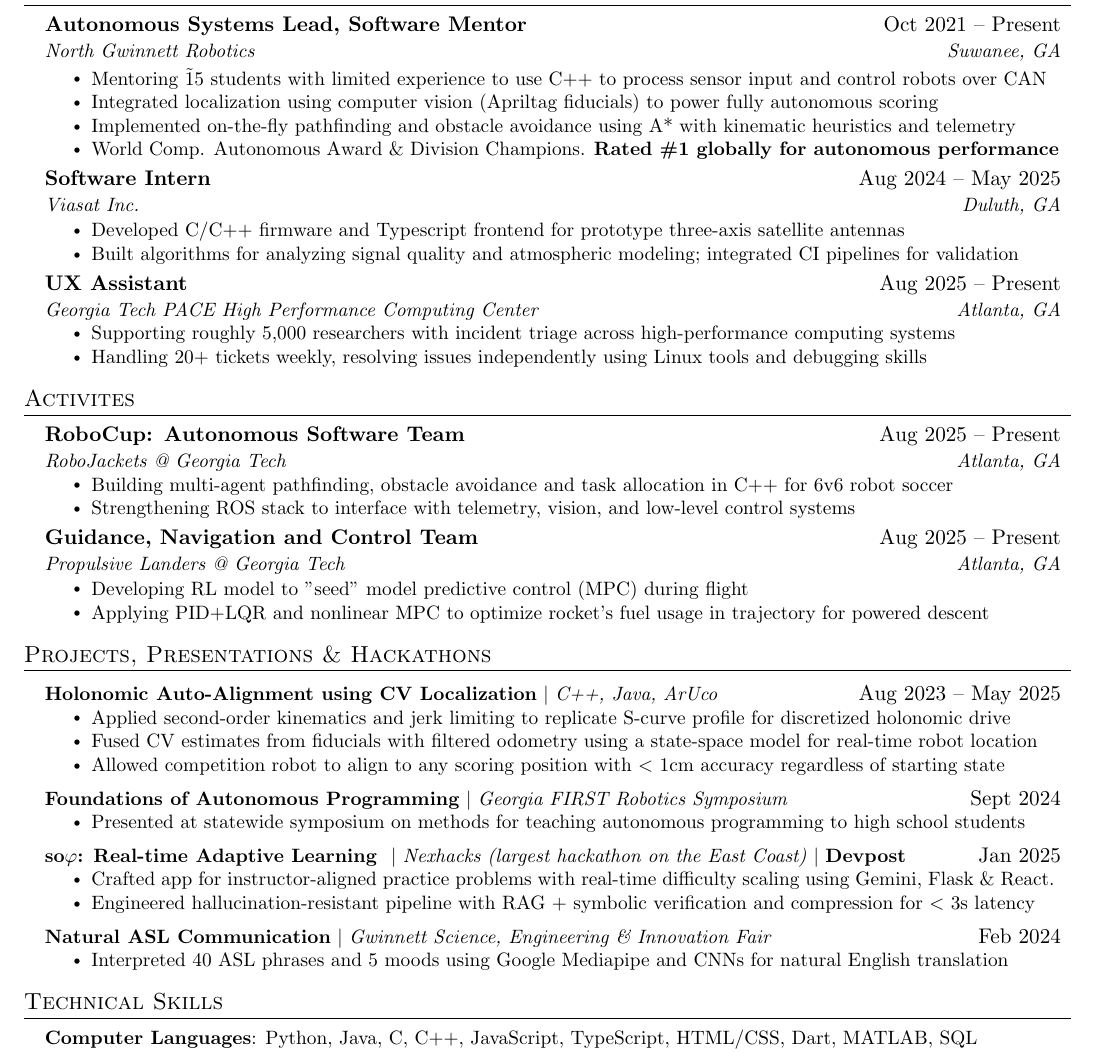
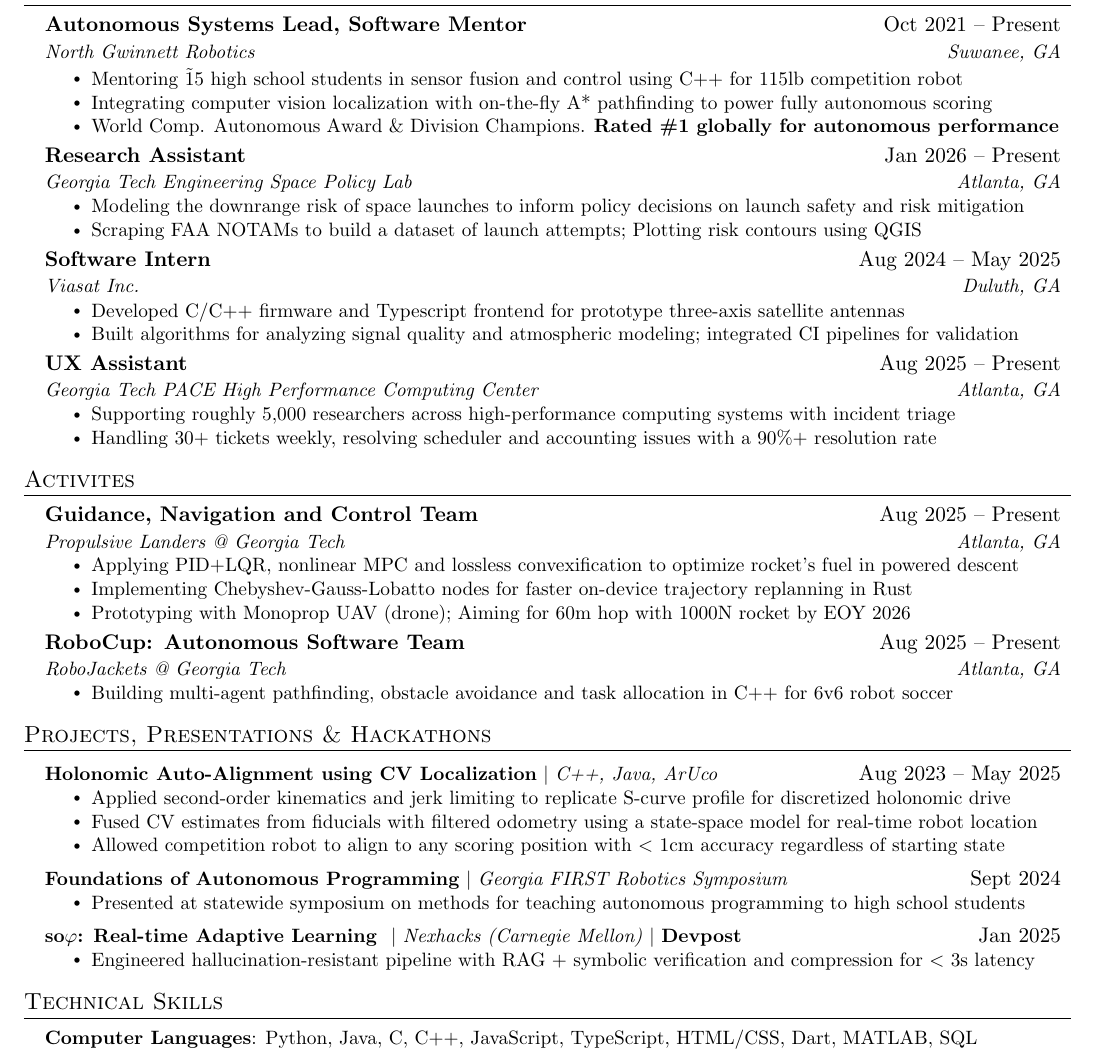
Before and after one commit to FarkasJoseph/Resume, a LaTeX document (main.tex): part of the page, cut so that both start at the same text. Compiled offline with pdfLaTeX.

Commit message:
resume updates

```diff
--- a/main.tex
+++ b/main.tex
@@ -152,9 +152,10 @@
       {Autonomous Systems Lead, Software Mentor}{Oct 2021 -- Present}
       {North Gwinnett Robotics}{Suwanee, GA}
       \resumeItemListStart
-        \resumeItem{Mentoring \~15 students with limited experience to use C++ to process sensor input and control robots over CAN}
-        \resumeItem{Integrated localization using computer vision (Apriltag fiducials) to power fully autonomous scoring}
-        \resumeItem{Implemented on-the-fly pathfinding and obstacle avoidance using A* with kinematic heuristics and telemetry}
+        \resumeItem{Mentoring \~15 high school students in sensor fusion and control using C++ for 115lb competition robot}
+        % \resumeItem{Integrating computer vision localization with Apriltag fiducials to power fully autonomous scoring}
+        \resumeItem{Integrating computer vision localization with on-the-fly A* pathfinding to power fully autonomous scoring}
+        % \resumeItem{Developing on-the-fly pathfinding and obstacle avoidance using A* with kinematic heuristics and telemetry}
         % \resumeItem{Collaborating with engineers to design and manufacture robot over eight weeks while managing six-figure finances}
         \resumeItem{World Comp. Autonomous Award \& Division Champions. \textbf{Rated \#1 globally for autonomous performance}}
       \resumeItemListEnd
@@ -168,6 +169,14 @@
 %     \resumeItemListEnd
 %    \resumeSubHeadingListEnd
 %-------------------------------------------
+
+          \resumeSubheading
+      {Research Assistant}{Jan 2026 -- Present}
+      {Georgia Tech Engineering Space Policy Lab}{Atlanta, GA}
+      \resumeItemListStart
+        \resumeItem{Modeling the downrange risk of space launches to inform policy decisions on launch safety and risk mitigation}
+        \resumeItem{Scraping FAA NOTAMs to build a dataset of launch attempts; Plotting risk contours using QGIS}
+      \resumeItemListEnd
 
     \resumeSubheading
       {Software Intern}{Aug 2024 -- May 2025}
@@ -183,8 +192,8 @@
       {UX Assistant}{Aug 2025 -- Present}
       {Georgia Tech PACE High Performance Computing Center}{Atlanta, GA}
       \resumeItemListStart
-        \resumeItem{Supporting roughly 5,000 researchers with incident triage across high-performance computing systems}
-        \resumeItem{Handling 20+ tickets weekly, resolving issues independently using Linux tools and debugging skills}
+        \resumeItem{Supporting roughly 5,000 researchers across high-performance computing systems with incident triage}
+        \resumeItem{Handling 30+ tickets weekly, resolving scheduler and accounting issues with a 90\%+ resolution rate}
         % \resumeItem{Leading initiatives to implement locally run LLMs in unique research, such as robotics and computer vision}
       \resumeItemListEnd
 
@@ -194,24 +203,23 @@
 \section{Activites}
   \resumeSubHeadingListStart
 
+      \resumeSubheading
+      {Guidance, Navigation and Control Team}{Aug 2025 -- Present}
+      {Propulsive Landers @ Georgia Tech}{Atlanta, GA}
+      \resumeItemListStart
+        \resumeItem{Applying PID+LQR, nonlinear MPC and lossless convexification to optimize rocket's fuel in powered descent}
+        \resumeItem{Implementing Chebyshev-Gauss-Lobatto nodes for faster on-device trajectory replanning in Rust}
+        \resumeItem{Prototyping with Monoprop UAV (drone); Aiming for 60m hop with 1000N rocket by EOY 2026}
+        % \resumeItem{Porting lossless convexification algorithm from Python to Rust for on-device trajectory replanning}
+        % \resumeItem{Plotting simulated flights in MATLAB for validation and to inform propulsion and avionics}
+      \resumeItemListEnd
+
         \resumeSubheading
       {RoboCup: Autonomous Software Team}{Aug 2025 -- Present}
       {RoboJackets @ Georgia Tech}{Atlanta, GA}
       \resumeItemListStart
         \resumeItem{Building multi-agent pathfinding, obstacle avoidance and task allocation in C++ for 6v6 robot soccer}
-        \resumeItem{Strengthening ROS stack to interface with telemetry, vision, and low-level control systems}
-      \resumeItemListEnd
-
-
-    \resumeSubheading
-      {Guidance, Navigation and Control Team}{Aug 2025 -- Present}
-      {Propulsive Landers @ Georgia Tech}{Atlanta, GA}
-      \resumeItemListStart
-        \resumeItem{Developing RL model to "seed" model predictive control (MPC) during flight}
-        \resumeItem{Applying PID+LQR and nonlinear MPC to optimize rocket’s fuel usage in trajectory for powered descent}
-        % \resumeItem{Porting lossless convexification algorithm from Python to Rust for on-device trajectory replanning}
-        % \resumeItem{Plotting simulated flights in MATLAB for validation and to inform propulsion and avionics}
-        % \resumeItem{Prototyping with Monoprop UAV (drone), aiming for 60m hop with rocket by Spring 2026}
+        % \resumeItem{Strengthening ROS stack to interface with telemetry, vision, and low-level control systems}
       \resumeItemListEnd
 
   \resumeSubHeadingListEnd
@@ -239,9 +247,9 @@
 
 
           \resumeProjectHeading
-          {\textbf{so$\varphi$: Real-time Adaptive Learning } $|$ \emph{Nexhacks (largest hackathon on the East Coast)} $|$ \href{https://devpost.com/software/sophia-c3qw4b}{\textbf{Devpost}}}{Jan 2025}
+          {\textbf{so$\varphi$: Real-time Adaptive Learning } $|$ \emph{Nexhacks (Carnegie Mellon)} $|$ \href{https://devpost.com/software/sophia-c3qw4b}{\textbf{Devpost}}}{Jan 2025}
           \resumeItemListStart
-            \resumeItem{Crafted app for instructor-aligned practice problems with real-time difficulty scaling using Gemini, Flask \& React.}
+            % \resumeItem{Designed app for instructor-aligned practice problems with live difficulty scaling using Gemini, Flask \& React.}
             % \resumeItem{Developing an LLM model for easier user interaction}
             \resumeItem{Engineered hallucination-resistant pipeline with RAG + symbolic verification and compression for $<$ 3s latency}
           \resumeItemListEnd
@@ -264,13 +272,13 @@
 
 
 
-          \resumeProjectHeading
-          {\textbf{Natural ASL Communication} $|$ \emph{Gwinnett Science, Engineering \& Innovation Fair}}{Feb 2024}
-          \resumeItemListStart
-            % \resumeItem{Demonstrated convolution neural networks on Google's Mediapipe holistic landmark model for OpenCV}
-            \resumeItem{Interpreted 40 ASL phrases and 5 moods using Google Mediapipe and CNNs for natural English translation}
-            % \resumeItem{Won second place at regional science fair}
-          \resumeItemListEnd
+          % \resumeProjectHeading
+          % {\textbf{Natural ASL Communication} $|$ \emph{Gwinnett Science, Engineering \& Innovation Fair}}{Feb 2024}
+          % \resumeItemListStart
+          %   % \resumeItem{Demonstrated convolution neural networks on Google's Mediapipe holistic landmark model for OpenCV}
+          %   \resumeItem{Interpreted 40 ASL phrases and 5 moods using Google Mediapipe and CNNs for natural English translation}
+          %   % \resumeItem{Won second place at regional science fair}
+          % \resumeItemListEnd
 
 
     \resumeSubHeadingListEnd
```
Also changed, not shown: Joseph Farkas.pdf, main.pdf.
